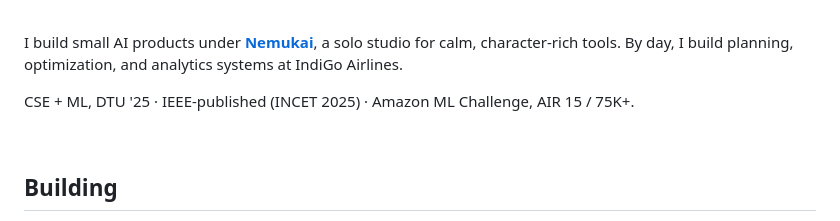
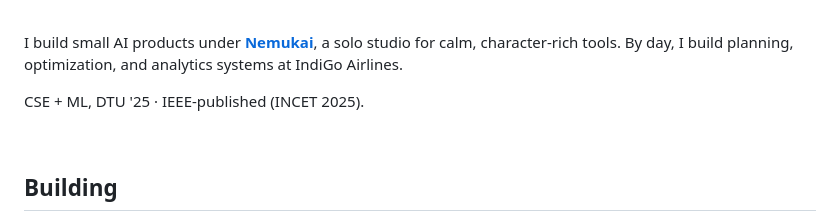
Before and after one commit to Nik-code/nik-code, a Markdown page: README.md, the part around the change. Drawn GitHub-style.

Commit message:
Remove unverified Amazon ML Challenge rank
Co-Authored-By: Claude Opus 5.5 <noreply@anthropic.com>

```diff
--- a/README.md
+++ b/README.md
@@ -20,7 +20,7 @@
 
 I build small AI products under [**Nemukai**](https://nemukai.com), a solo studio for calm, character-rich tools. By day, I build planning, optimization, and analytics systems at IndiGo Airlines.
 
-CSE + ML, DTU '25 · IEEE-published (INCET 2025) · Amazon ML Challenge, AIR 15 / 75K+.
+CSE + ML, DTU '25 · IEEE-published (INCET 2025).
 
 <br/>
 
```
